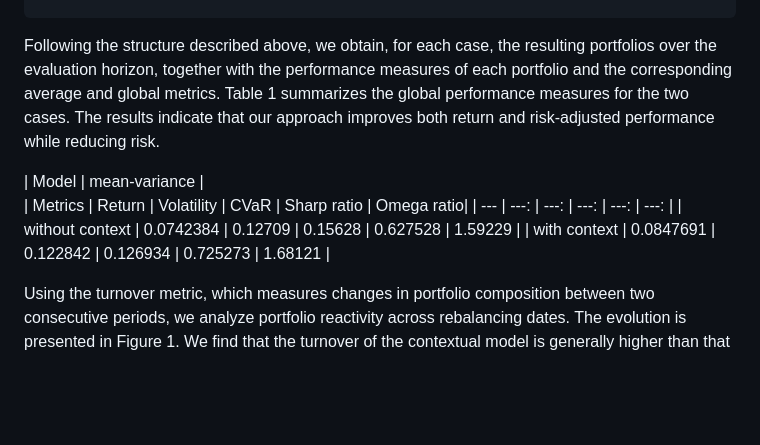
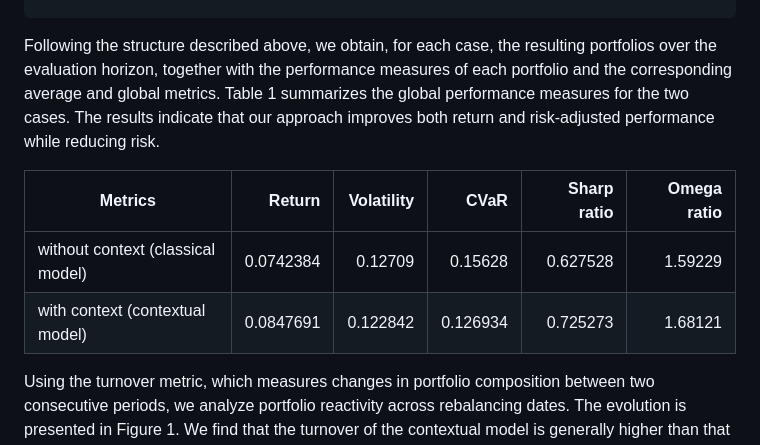
Before and after one commit to RedaOHB/ContextualPortfolio.jl, a Markdown page: paper/paper.md, the part around one of its changes. GitHub-like rendering; blank space fills up the shorter version.

```diff
--- a/paper/paper.md
+++ b/paper/paper.md
@@ -136,11 +136,10 @@ returns, features = synthetic_data(n_assets, n_features, random_state, start_dat
 
 Following the structure described above, we obtain, for each case, the resulting portfolios over the evaluation horizon, together with the performance measures of each portfolio and the corresponding average and global metrics. Table 1 summarizes the global performance measures for the two cases. The results indicate that our approach improves both return and risk-adjusted performance while reducing risk.
 
-| Model | mean-variance |
 | Metrics | Return | Volatility | CVaR | Sharp ratio | Omega ratio|
 | --- | ---: | ---: | ---: | ---: | ---: |
-| without context | 0.0742384 | 0.12709 | 0.15628 | 0.627528 | 1.59229 |
-| with context | 0.0847691 | 0.122842 | 0.126934 | 0.725273 | 1.68121 |
+| without context (classical model) | 0.0742384 | 0.12709 | 0.15628 | 0.627528 | 1.59229 |
+| with context (contextual model)| 0.0847691 | 0.122842 | 0.126934 | 0.725273 | 1.68121 |
 
 
 Using the turnover metric, which measures changes in portfolio composition between two consecutive periods, we analyze portfolio reactivity across rebalancing dates. The evolution is presented in Figure 1.
```
Also changed, not shown: other parts of paper/paper.md (+2 -2 lines).
